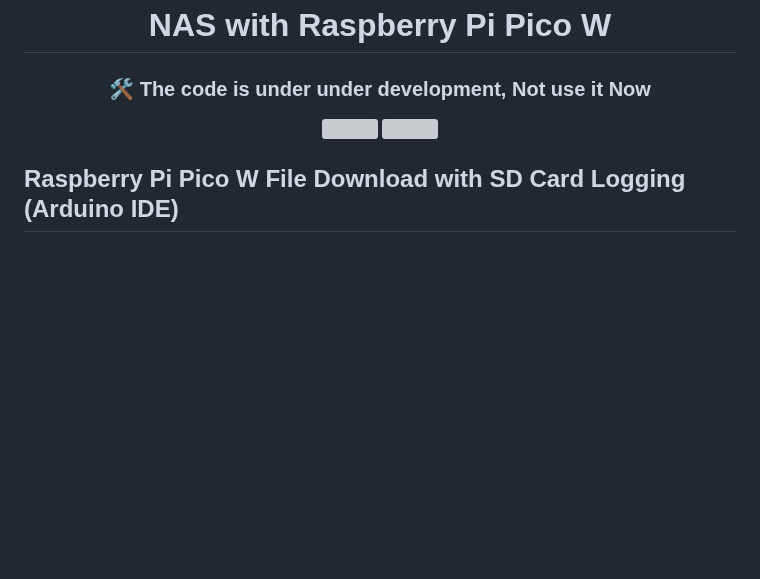
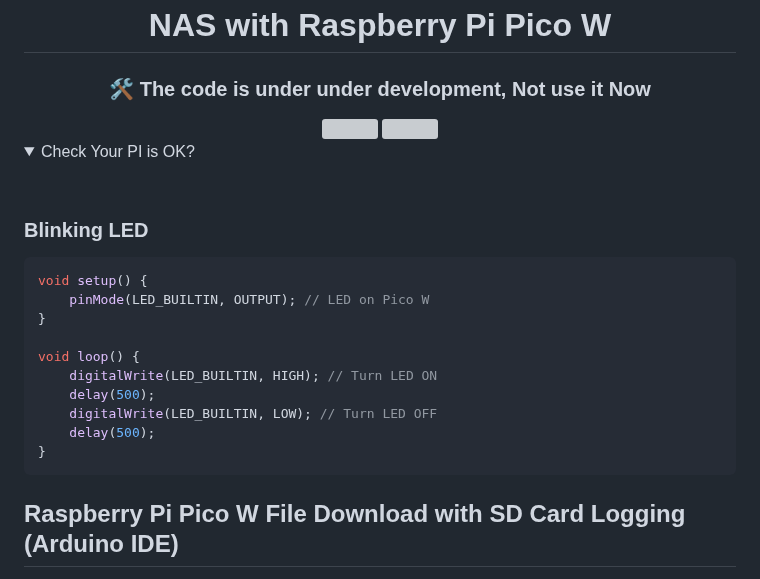
Before and after one commit to akashdip2001/NAS-with-ESP32, a Markdown page: RaspberryPi.md, the part around the change. Drawn GitHub-style; folded sections open; blank space fills up the shorter version; grey boxes are pictures that could not be loaded.

Commit message:
Blinking an LED

````diff
--- a/RaspberryPi.md
+++ b/RaspberryPi.md
@@ -3,9 +3,29 @@
   # NAS with Raspberry Pi Pico W
   ### 🛠️ The code is under under development, Not use it Now
 </br>
+
   <img src="https://github.com/user-attachments/assets/cc52c438-38f9-40d1-bbde-2d655391de7b" width="48%">
   <img src="https://github.com/user-attachments/assets/501f579e-a40c-4b4f-b6f8-b55ade17408c" width="48%">
 </div>
+
+<details>
+  <summary style="opacity: 0.85;">Check Your PI is OK?</b></summary><br>
+
+### Blinking LED
+
+```cpp
+void setup() {
+    pinMode(LED_BUILTIN, OUTPUT); // LED on Pico W
+}
+
+void loop() {
+    digitalWrite(LED_BUILTIN, HIGH); // Turn LED ON
+    delay(500);
+    digitalWrite(LED_BUILTIN, LOW); // Turn LED OFF
+    delay(500);
+}
+```
+</details>
 
 ## **Raspberry Pi Pico W File Download with SD Card Logging (Arduino IDE)**
 set up **file downloads, logging, and live log preview** on a **Raspberry Pi Pico W** using an **SD card module**.
````
